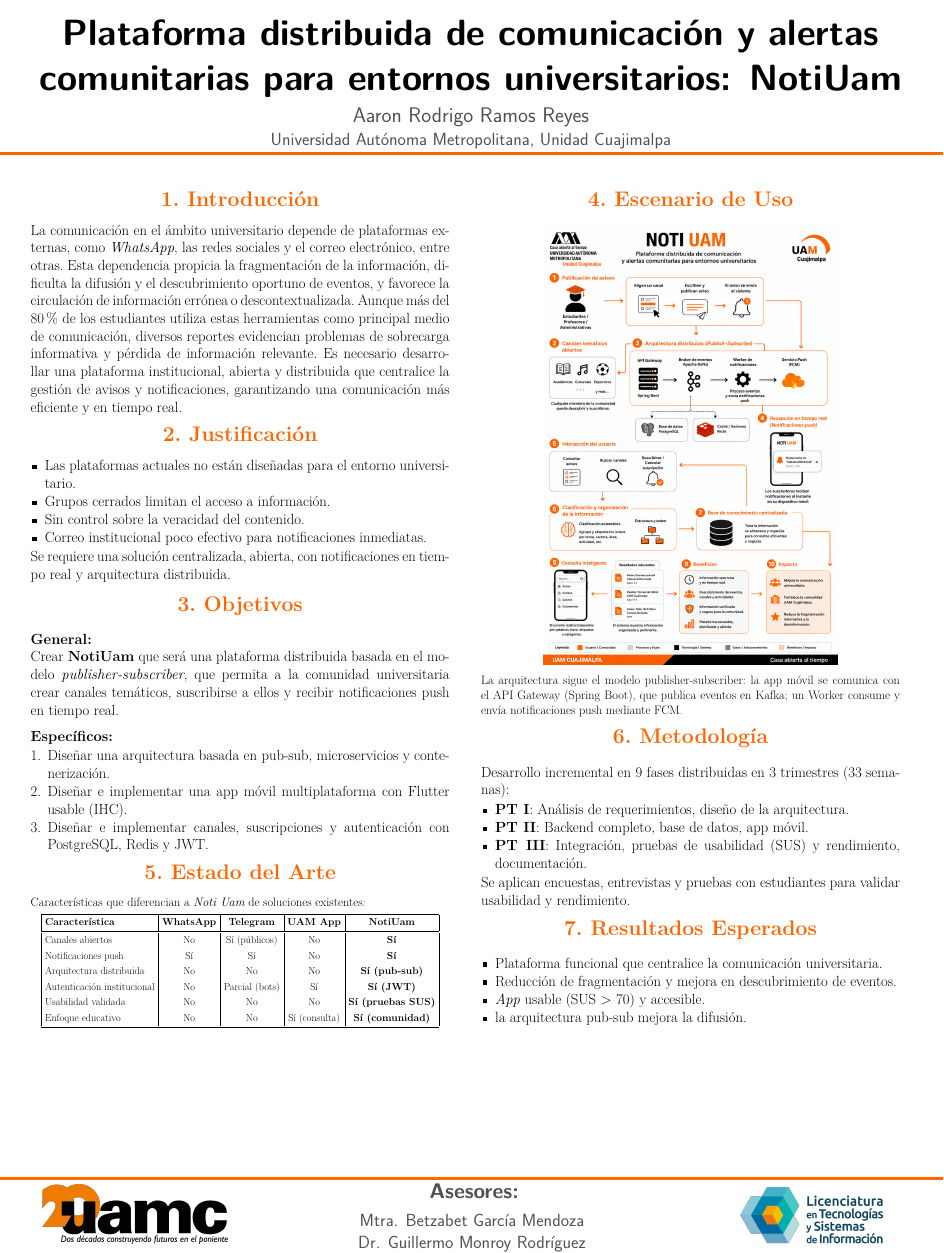
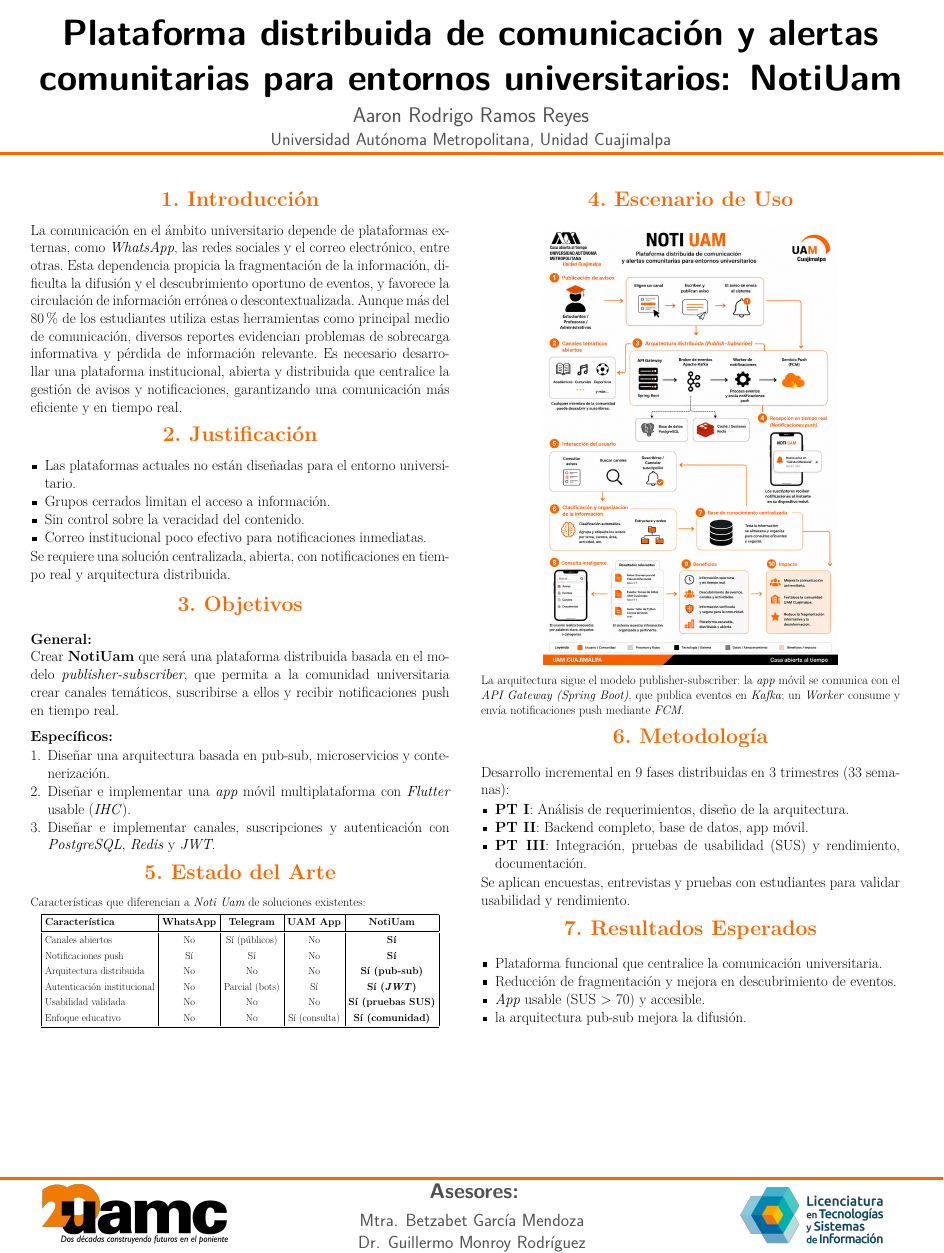
Before and after one commit to Mort-Mort-source/protocoloPT1, a LaTeX poster (poster_notiuam.tex): the whole page. The pictures show the PDF file poster_notiuam.pdf that the author committed with the source.

Commit message:
Palabras ajenas al castellano

```diff
--- a/poster_notiuam.tex
+++ b/poster_notiuam.tex
@@ -60,8 +60,8 @@
             \textbf{Específicos:}
             \begin{enumerate}[leftmargin=*, itemsep=1pt]
                 \item Diseñar una arquitectura basada en pub-sub, microservicios y contenerización.
-                \item Diseñar e implementar una app móvil multiplataforma con Flutter usable (IHC).
-                \item Diseñar e implementar canales, suscripciones y autenticación con PostgreSQL, Redis y JWT.
+                \item Diseñar e implementar una \textit{app} móvil multiplataforma con \textit{Flutter} usable (\textit{IHC}).
+                \item Diseñar e implementar canales, suscripciones y autenticación con \textit{PostgreSQL}, \textit{Redis} y \textit{JWT}.
             \end{enumerate}
         \end{block}
 
@@ -79,7 +79,7 @@
                     Canales abiertos & No & Sí (públicos) & No & \textbf{Sí} \\
                     Notificaciones push & Sí & Sí & No & \textbf{Sí} \\
                     Arquitectura distribuida & No & No & No & \textbf{Sí (pub-sub)} \\
-                    Autenticación institucional & No & Parcial (bots) & Sí & \textbf{Sí (JWT)} \\
+                    Autenticación institucional & No & Parcial (bots) & Sí & \textbf{Sí (\textit{JWT})} \\
                     Usabilidad validada & No & No & No & \textbf{Sí (pruebas SUS)} \\
                     Enfoque educativo & No & No & Sí (consulta) & \textbf{Sí (comunidad)} \\
                     \bottomrule
@@ -97,7 +97,7 @@
                 \includegraphics[width=0.7\linewidth]{imagenes/arquitectura_componentes_cartel.png}
             \end{center}
             \vspace{0.1cm}
-            \small{La arquitectura sigue el modelo publisher-subscriber: la app móvil se comunica con el API Gateway (Spring Boot), que publica eventos en Kafka; un Worker consume y envía notificaciones push mediante FCM.}
+            \small{La arquitectura sigue el modelo publisher-subscriber: la \textit{app} móvil se comunica con el \textit{API Gateway (Spring Boot)}, que publica eventos en \textit{Kafka}; un \textit{Worker} consume y envía notificaciones push mediante \textit{FCM}.}
         \end{block}
                \begin{block}{\Large 6. Metodología}
             Desarrollo incremental en 9 fases distribuidas en 3 trimestres (33 semanas):
```
Also changed, not shown: poster_notiuam.pdf, 2 other files.
